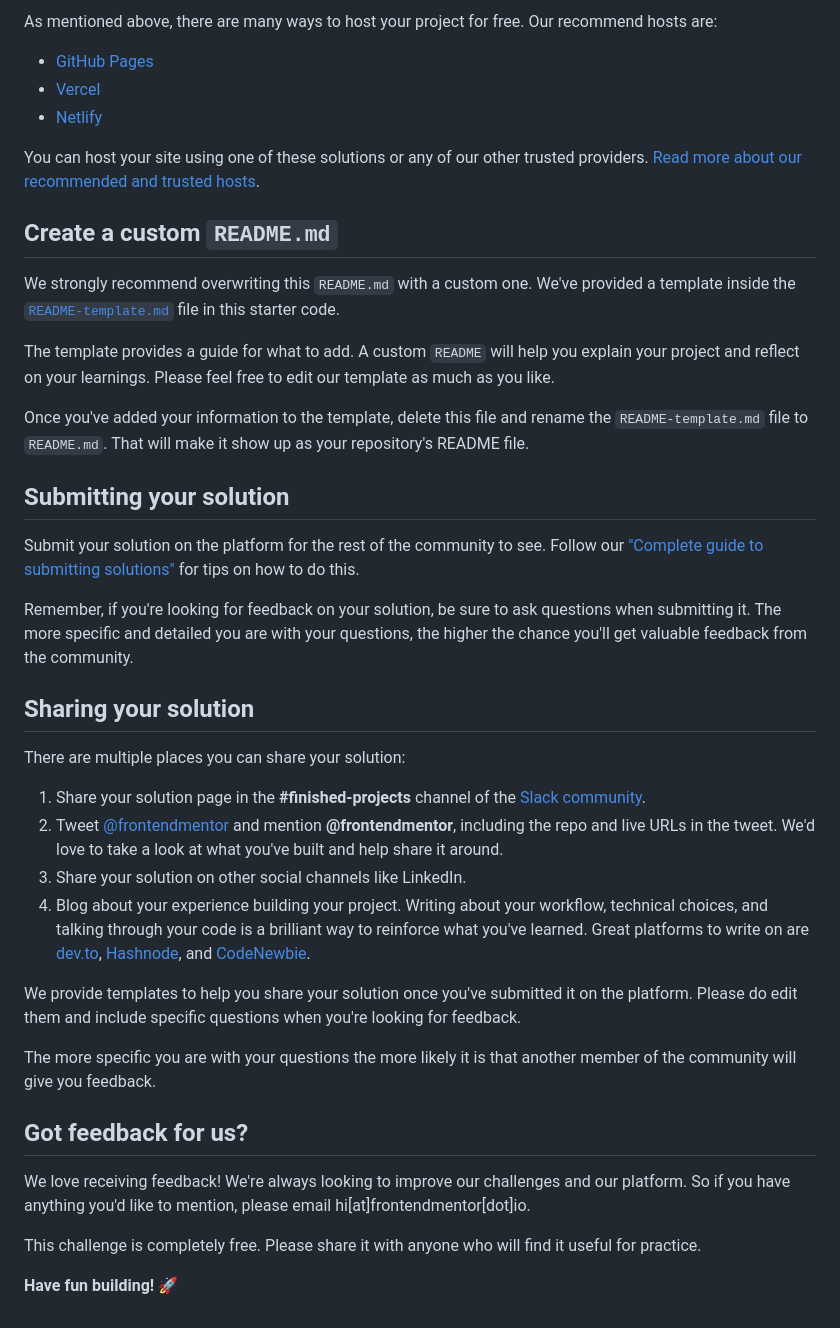
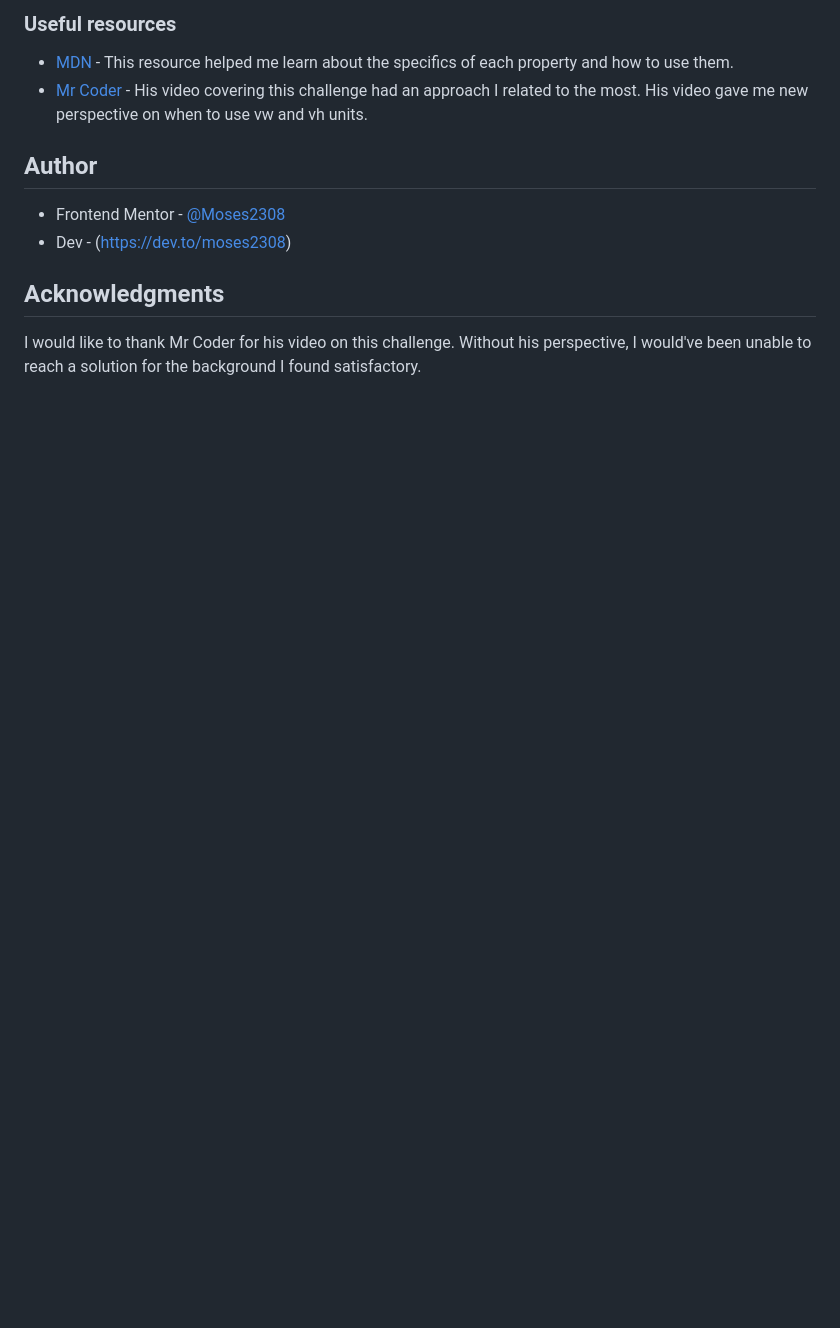
Before and after one commit to Moses2308/profile-card, a Markdown page: README.md, the part around the change printed below. GitHub-like rendering; blank space fills up the shorter version.

```diff
--- a/README.md
+++ b/README.md
@@ -45,43 +56,14 @@ Feel free to use any workflow that you feel comfortable with. Below is a suggest
 
-As mentioned above, there are many ways to host your project for free. Our recommend hosts are:
+### Useful resources
 
-- [GitHub Pages](https://pages.github.com/)
-- [Vercel](https://vercel.com/)
-- [Netlify](https://www.netlify.com/)
+- [MDN](https://developer.mozilla.org/en-US/) - This resource helped me learn about the specifics of each property and how to use them.
+- [Mr Coder](https://www.youtube.com/@MrCoderYt) - His video covering this challenge had an approach I related to the most. His video gave me new perspective on when to use vw and vh units.
 
-You can host your site using one of these solutions or any of our other trusted providers. [Read more about our recommended and trusted hosts](https://medium.com/frontend-mentor/frontend-mentor-trusted-hosting-providers-bf000dfebe).
+## Author
 
-## Create a custom `README.md`
+- Frontend Mentor - [@Moses2308](https://www.frontendmentor.io/profile/Moses2308)
+- Dev - (https://dev.to/moses2308)
 
-We strongly recommend overwriting this `README.md` with a custom one. We've provided a template inside the [`README-template.md`](./README-template.md) file in this starter code.
+## Acknowledgments
 
-The template provides a guide for what to add. A custom `README` will help you explain your project and reflect on your learnings. Please feel free to edit our template as much as you like.
-
-Once you've added your information to the template, delete this file and rename the `README-template.md` file to `README.md`. That will make it show up as your repository's README file.
-
-## Submitting your solution
-
-Submit your solution on the platform for the rest of the community to see. Follow our ["Complete guide to submitting solutions"](https://medium.com/frontend-mentor/a-complete-guide-to-submitting-solutions-on-frontend-mentor-ac6384162248) for tips on how to do this.
-
-Remember, if you're looking for feedback on your solution, be sure to ask questions when submitting it. The more specific and detailed you are with your questions, the higher the chance you'll get valuable feedback from the community.
-
-## Sharing your solution
-
-There are multiple places you can share your solution:
-
-1. Share your solution page in the **#finished-projects** channel of the [Slack community](https://www.frontendmentor.io/slack).
-2. Tweet [@frontendmentor](https://twitter.com/frontendmentor) and mention **@frontendmentor**, including the repo and live URLs in the tweet. We'd love to take a look at what you've built and help share it around.
-3. Share your solution on other social channels like LinkedIn.
-4. Blog about your experience building your project. Writing about your workflow, technical choices, and talking through your code is a brilliant way to reinforce what you've learned. Great platforms to write on are [dev.to](https://dev.to/), [Hashnode](https://hashnode.com/), and [CodeNewbie](https://community.codenewbie.org/).
-
-We provide templates to help you share your solution once you've submitted it on the platform. Please do edit them and include specific questions when you're looking for feedback.
-
-The more specific you are with your questions the more likely it is that another member of the community will give you feedback.
-
-## Got feedback for us?
-
-We love receiving feedback! We're always looking to improve our challenges and our platform. So if you have anything you'd like to mention, please email hi[at]frontendmentor[dot]io.
-
-This challenge is completely free. Please share it with anyone who will find it useful for practice.
-
-**Have fun building!** 🚀
+I would like to thank Mr Coder for his video on this challenge. Without his perspective, I would've been unable to reach a solution for the background I found satisfactory.
```
Also changed, not shown: other parts of README.md (+36 -25 lines), README-template.md (deleted, +0 -108 lines), images/Screenshot 2023-07-12 123001.jpg (added).
